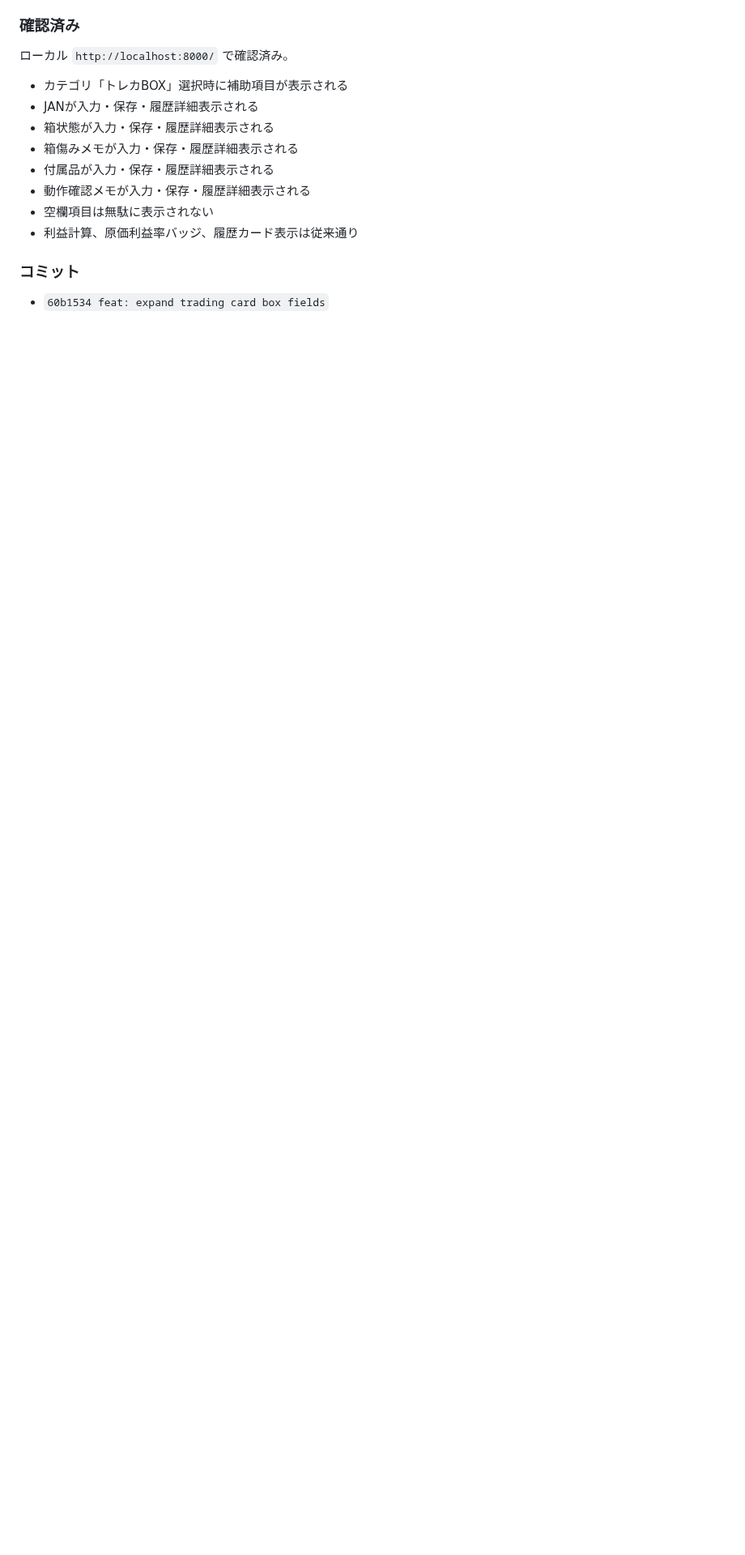
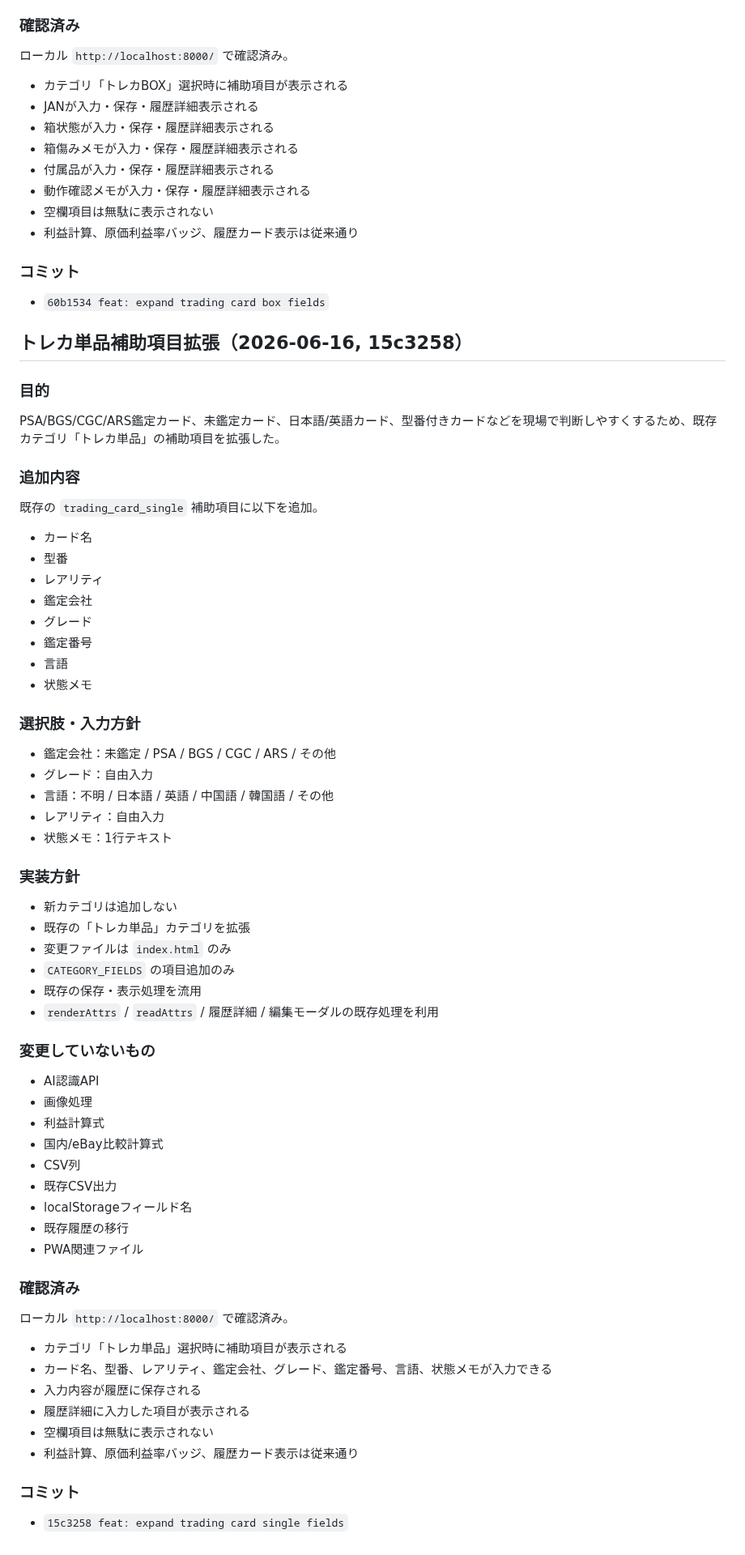
Before and after one commit to tomtomtom0312/iphone-judge-app, a Markdown page: HANDOFF.md, the part around the change. Shown at 81% size. Drawn GitHub-style; blank space fills up the shorter version.

Commit message:
docs: log trading card single field expansion

```diff
--- a/HANDOFF.md
+++ b/HANDOFF.md
@@ -335,3 +335,60 @@ Phase 1「静的 eBay 版の仕上げ」を進行中。長期計画は **ROADMAP
 
 ### コミット
 - `60b1534 feat: expand trading card box fields`
+
+
+## トレカ単品補助項目拡張（2026-06-16, 15c3258）
+
+### 目的
+PSA/BGS/CGC/ARS鑑定カード、未鑑定カード、日本語/英語カード、型番付きカードなどを現場で判断しやすくするため、既存カテゴリ「トレカ単品」の補助項目を拡張した。
+
+### 追加内容
+既存の `trading_card_single` 補助項目に以下を追加。
+
+- カード名
+- 型番
+- レアリティ
+- 鑑定会社
+- グレード
+- 鑑定番号
+- 言語
+- 状態メモ
+
+### 選択肢・入力方針
+- 鑑定会社：未鑑定 / PSA / BGS / CGC / ARS / その他
+- グレード：自由入力
+- 言語：不明 / 日本語 / 英語 / 中国語 / 韓国語 / その他
+- レアリティ：自由入力
+- 状態メモ：1行テキスト
+
+### 実装方針
+- 新カテゴリは追加しない
+- 既存の「トレカ単品」カテゴリを拡張
+- 変更ファイルは `index.html` のみ
+- `CATEGORY_FIELDS` の項目追加のみ
+- 既存の保存・表示処理を流用
+- `renderAttrs` / `readAttrs` / 履歴詳細 / 編集モーダルの既存処理を利用
+
+### 変更していないもの
+- AI認識API
+- 画像処理
+- 利益計算式
+- 国内/eBay比較計算式
+- CSV列
+- 既存CSV出力
+- localStorageフィールド名
+- 既存履歴の移行
+- PWA関連ファイル
+
+### 確認済み
+ローカル `http://localhost:8000/` で確認済み。
+
+- カテゴリ「トレカ単品」選択時に補助項目が表示される
+- カード名、型番、レアリティ、鑑定会社、グレード、鑑定番号、言語、状態メモが入力できる
+- 入力内容が履歴に保存される
+- 履歴詳細に入力した項目が表示される
+- 空欄項目は無駄に表示されない
+- 利益計算、原価利益率バッジ、履歴カード表示は従来通り
+
+### コミット
+- `15c3258 feat: expand trading card single fields`
```
